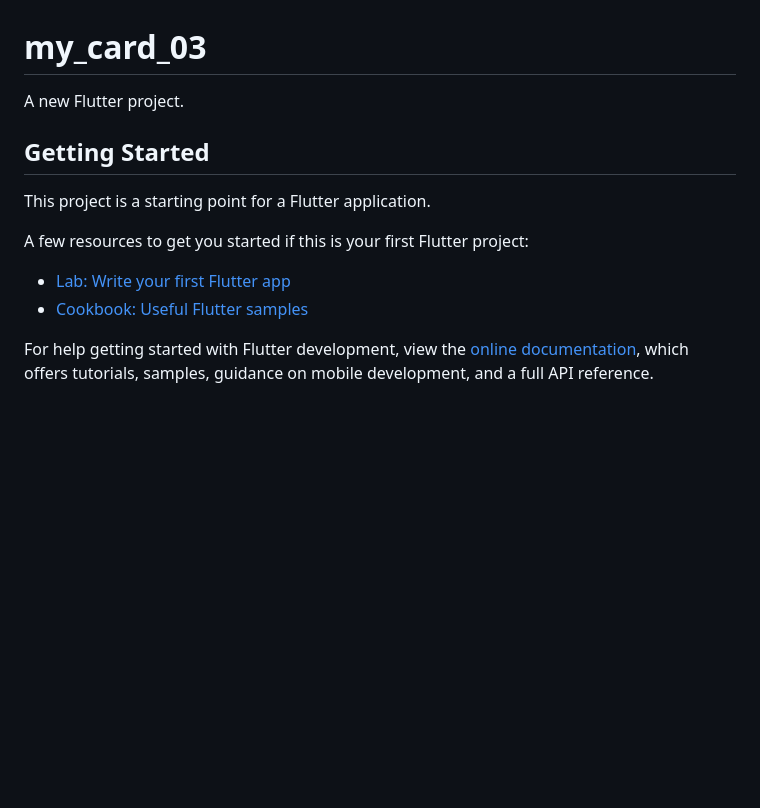
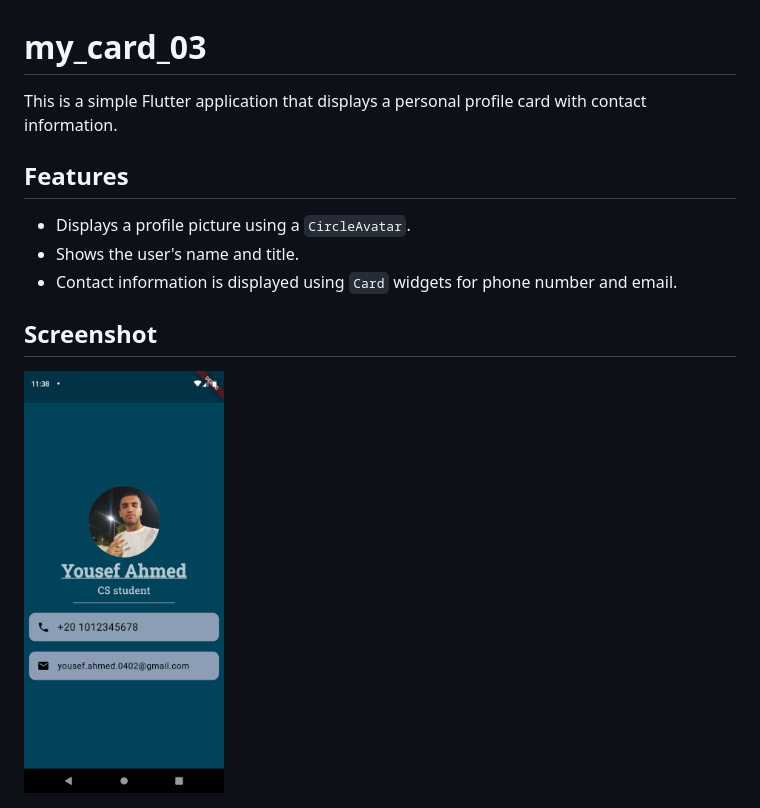
Before and after one commit to Y-absamad/Flutter-Learning-Journey, a Markdown page: my_card_03/README.md, the part around the change. Drawn GitHub-style; pictures changed too: my_card_03/images/Screenshot1.png (added); blank space fills up the shorter version.

Commit message:
myCard_03 =>  done

```diff
--- a/my_card_03/README.md
+++ b/my_card_03/README.md
@@ -1,16 +1,13 @@
 # my_card_03
 
-A new Flutter project.
+This is a simple Flutter application that displays a personal profile card with contact information.
 
-## Getting Started
+## Features
 
-This project is a starting point for a Flutter application.
+- Displays a profile picture using a `CircleAvatar`.
+- Shows the user's name and title.
+- Contact information is displayed using `Card` widgets for phone number and email.
 
-A few resources to get you started if this is your first Flutter project:
+## Screenshot
 
-- [Lab: Write your first Flutter app](https://docs.flutter.dev/get-started/codelab)
-- [Cookbook: Useful Flutter samples](https://docs.flutter.dev/cookbook)
-
-For help getting started with Flutter development, view the
-[online documentation](https://docs.flutter.dev/), which offers tutorials,
-samples, guidance on mobile development, and a full API reference.
+<img src="images/Screenshot1.png" alt="App Screenshot" width="200"/>
```
Also changed, not shown: 1 other file.
